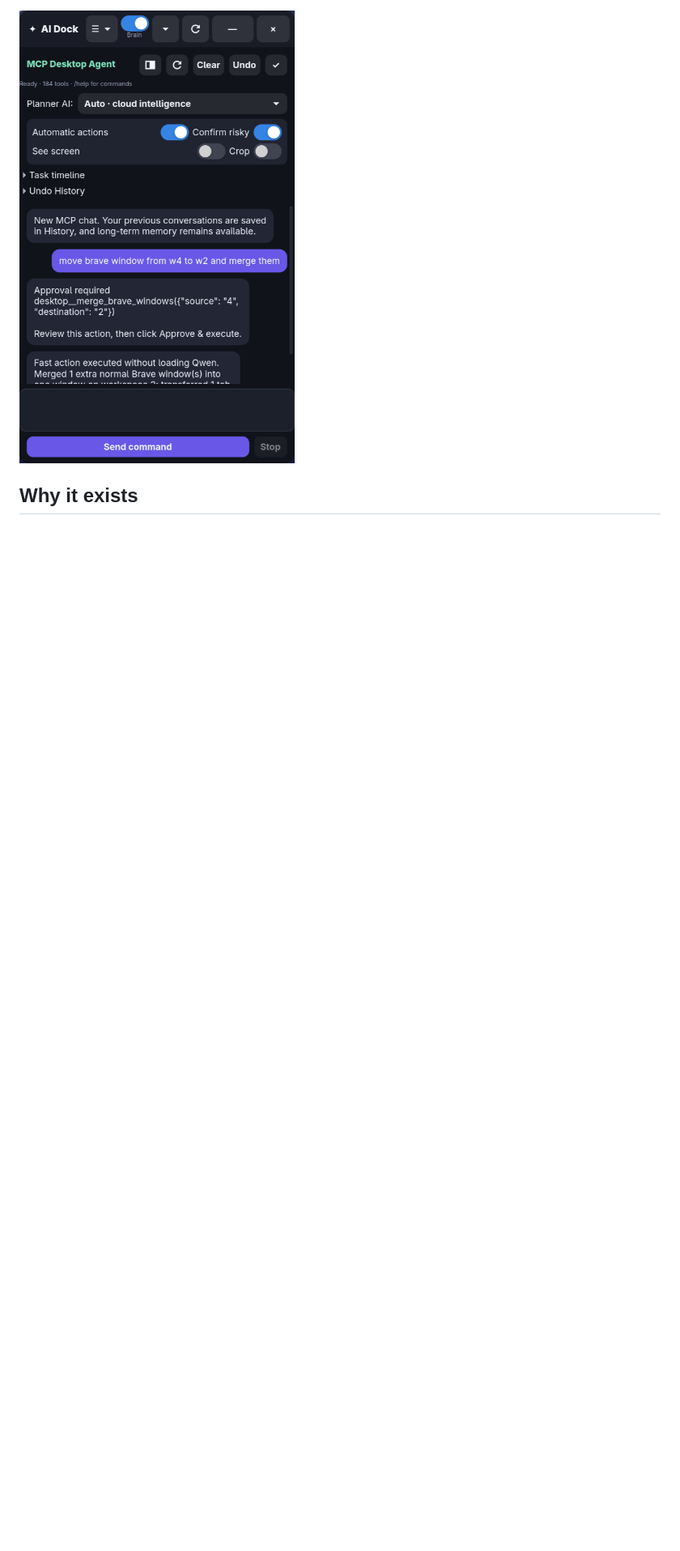
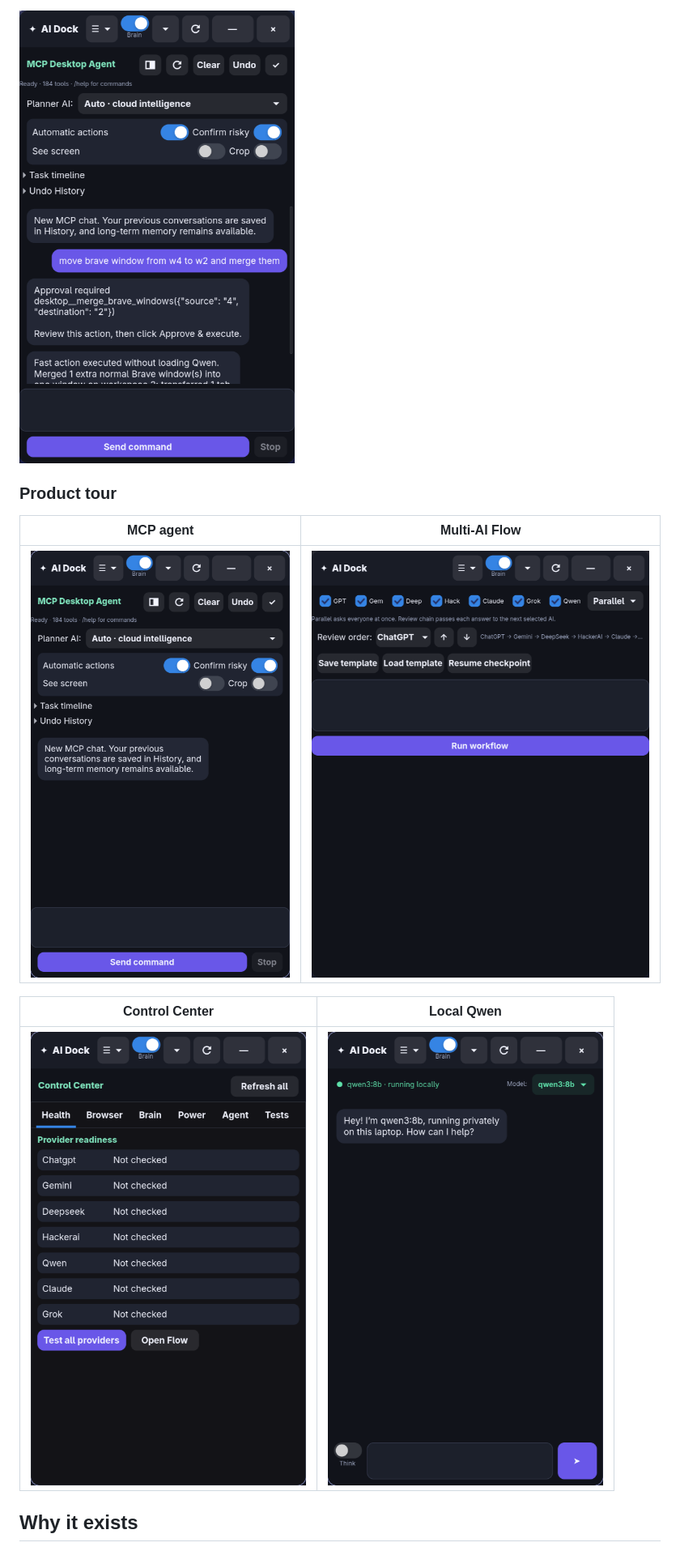
Before and after one commit to Yogesh20256/ai-dock-build-week, a Markdown page: README.md, the part around the change. Shown at 81% size. Rendered like a GitHub page; pictures changed too: assets/features/control.png (added), assets/features/flow.png (added), assets/features/mcp.png (added); blank space fills up the shorter version.

Commit message:
Add real feature tour and natural-voice demo sources

```diff
--- a/README.md
+++ b/README.md
@@ -5,6 +5,16 @@ AI Dock is a natural-language desktop agent for Linux that turns conversational,
 > OpenAI Build Week 2026 submission edition. The public repository contains no browser profile, cookies, chat exports, vault content, credentials, or machine-specific configuration.
 
 ![AI Dock MCP desktop agent](assets/ai-dock-main.png)
+
+### Product tour
+
+| MCP agent | Multi-AI Flow |
+|---|---|
+| ![MCP agent](assets/features/mcp.png) | ![Parallel and review Flow](assets/features/flow.png) |
+
+| Control Center | Local Qwen |
+|---|---|
+| ![Control Center](assets/features/control.png) | ![Local Qwen model selector](assets/features/qwen.png) |
 
 ## Why it exists
 
```
Also changed, not shown: 3 other files.
